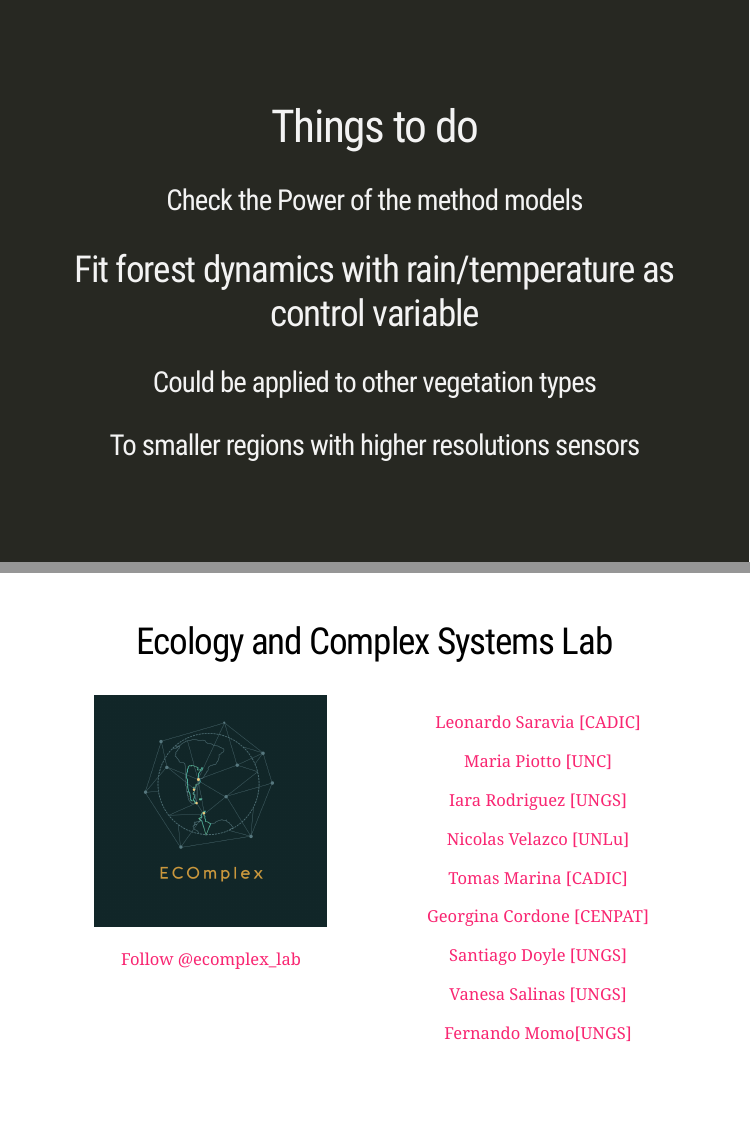
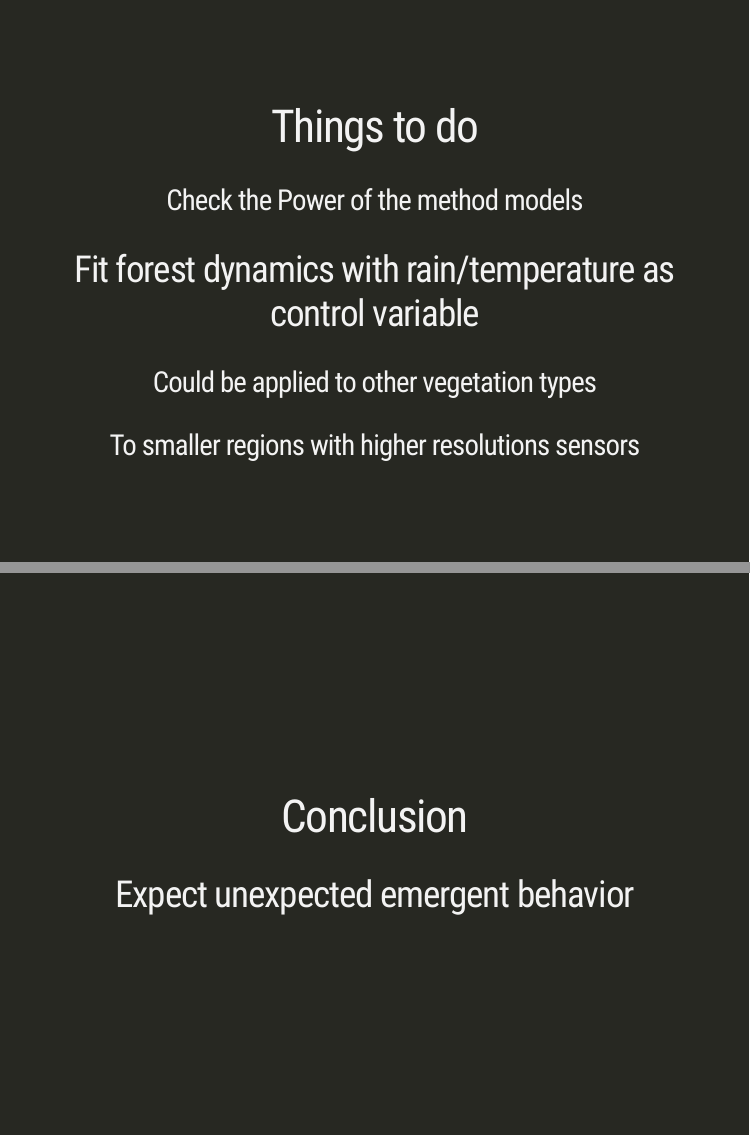
Before and after one commit to lsaravia/TipPoint2022, an R Markdown document (index.Rmd): pages 27 and 28 of 29 before the commit and pages 27 and 28 of 30 after it, joined at a grey line. The pictures show the slides in the output file index.html that the author committed with the source; the slides are laid out offline by our stand-in for remark.js, each with all of its steps uncovered, in fonts that may differ from those the slides ask for, and without slide numbers, shadows or browser add-ons; a font, style sheet, LaTeX package, included part or bibliography that could not be used is replaced or left out.

Commit message:
Modifications

```diff
--- a/index.Rmd
+++ b/index.Rmd
@@ -380,6 +380,18 @@ class:  center, middle, inverse
 ### To smaller regions with higher resolutions sensors
 
 ---
+class:  center, middle, inverse
+
+
+# Conclusion
+
+--
+
+## Expect unexpected emergent behavior
+
+
+
+---
 class:  center, top
 
 ## Ecology and Complex Systems Lab
```
Also changed, not shown: index.html.
